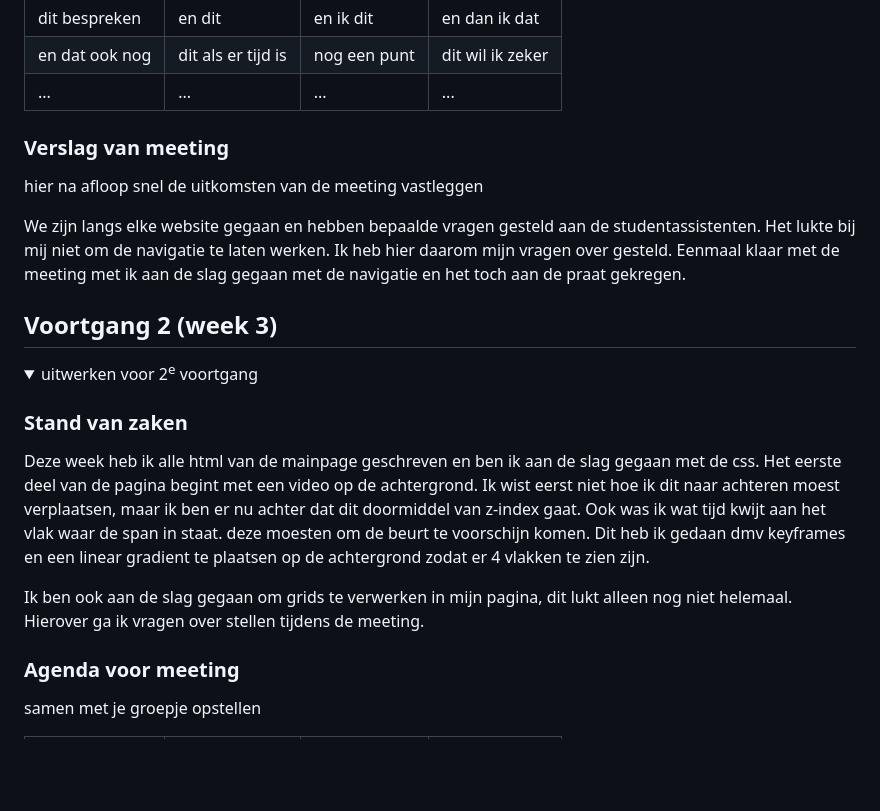
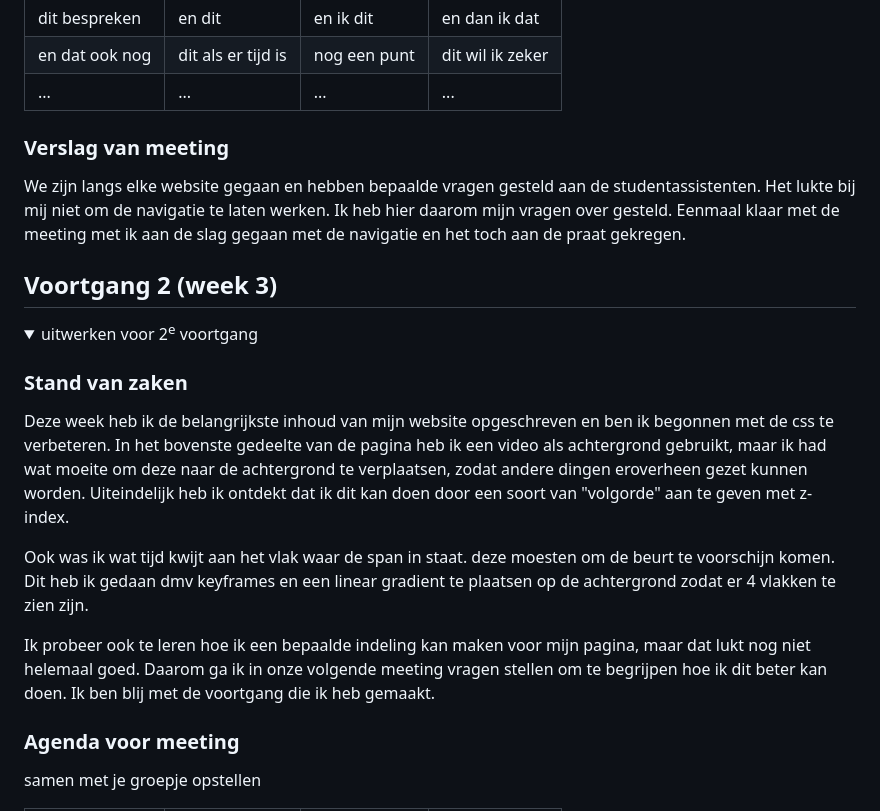
Before and after one commit to AnandavdM/FED, a Markdown page: basiswebsite/README.md, the part around the change. Rendered like a GitHub page; folded sections open; blank space fills up the shorter version.

```diff
--- a/basiswebsite/README.md
+++ b/basiswebsite/README.md
@@ -108,8 +108,6 @@ Desondanks wil ik mijn project goed afronden en veel leren. Het leerproces is ui
 
 
   ### Verslag van meeting
-  hier na afloop snel de uitkomsten van de meeting vastleggen
-
   We zijn langs elke website gegaan en hebben bepaalde vragen gesteld aan de studentassistenten. Het lukte bij mij niet om de navigatie te laten werken. Ik heb hier daarom mijn vragen over gesteld. Eenmaal klaar met de meeting met ik aan de slag gegaan met de navigatie en het toch aan de praat gekregen.
 </details>
 
@@ -123,9 +121,11 @@ Desondanks wil ik mijn project goed afronden en veel leren. Het leerproces is ui
   <summary>uitwerken voor 2<sup>e</sup> voortgang</summary>
 
   ### Stand van zaken
-  Deze week heb ik alle html van de mainpage geschreven en ben ik aan de slag gegaan met de css. Het eerste deel van de pagina begint met een video op de achtergrond. Ik wist eerst niet hoe ik dit naar achteren moest verplaatsen, maar ik ben er nu achter dat dit doormiddel van z-index gaat. Ook was ik wat tijd kwijt aan het vlak waar de span in staat. deze moesten om de beurt te voorschijn komen. Dit heb ik gedaan dmv keyframes en een linear gradient te plaatsen op de achtergrond zodat er 4 vlakken te zien zijn.
+Deze week heb ik de belangrijkste inhoud van mijn website opgeschreven en ben ik begonnen met de css te verbeteren. In het bovenste gedeelte van de pagina heb ik een video als achtergrond gebruikt, maar ik had wat moeite om deze naar de achtergrond te verplaatsen, zodat andere dingen eroverheen gezet kunnen worden. Uiteindelijk heb ik ontdekt dat ik dit kan doen door een soort van "volgorde" aan te geven met z-index.
 
-  Ik ben ook aan de slag gegaan om grids te verwerken in mijn pagina, dit lukt alleen nog niet helemaal. Hierover ga ik vragen over stellen tijdens de meeting.
+Ook was ik wat tijd kwijt aan het vlak waar de span in staat. deze moesten om de beurt te voorschijn komen. Dit heb ik gedaan dmv keyframes en een linear gradient te plaatsen op de achtergrond zodat er 4 vlakken te zien zijn.
+
+Ik probeer ook te leren hoe ik een bepaalde indeling kan maken voor mijn pagina, maar dat lukt nog niet helemaal goed. Daarom ga ik in onze volgende meeting vragen stellen om te begrijpen hoe ik dit beter kan doen. Ik ben blij met de voortgang die ik heb gemaakt.
 
   ### Agenda voor meeting
   samen met je groepje opstellen
```
